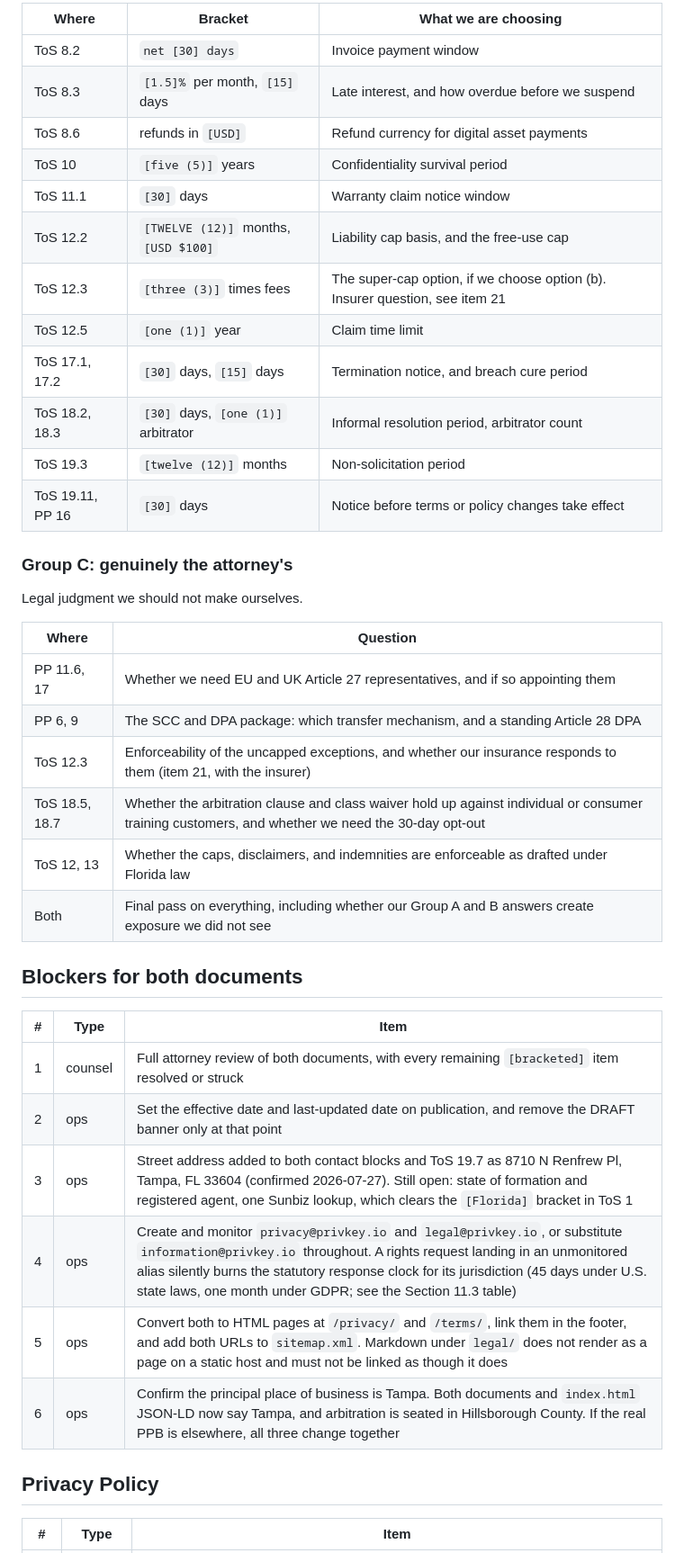
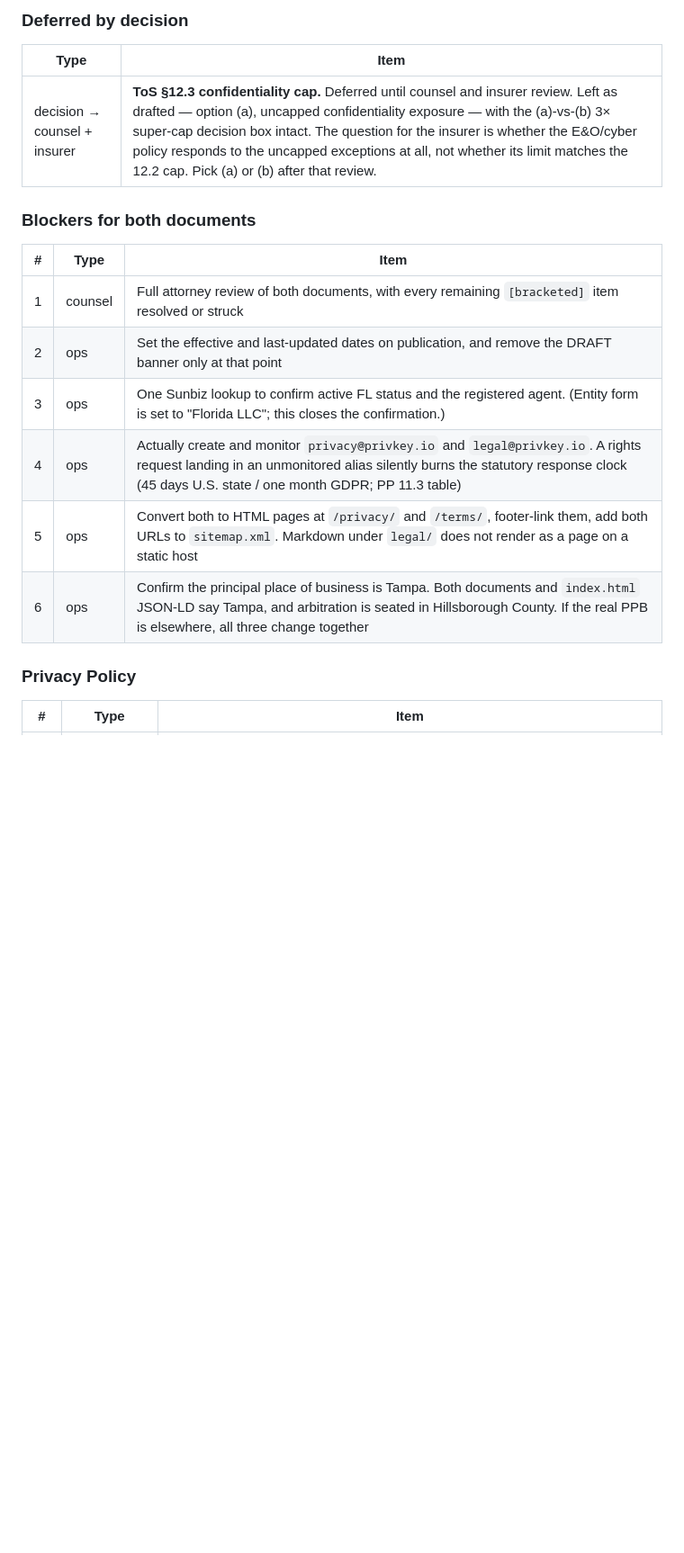
Before and after one commit to privkeyio/website, a Markdown page: legal/PUBLICATION-CHECKLIST.md, the part around one of its changes. Shown at 90% size. Drawn GitHub-style; blank space fills up the shorter version.

```diff
--- a/legal/PUBLICATION-CHECKLIST.md
+++ b/legal/PUBLICATION-CHECKLIST.md
@@ -37,44 +35,22 @@ Commercial terms. We pick the number because it is our business; counsel confirm
 
-| Where | Bracket | What we are choosing |
-|---|---|---|
-| ToS 8.2 | `net [30] days` | Invoice payment window |
-| ToS 8.3 | `[1.5]%` per month, `[15]` days | Late interest, and how overdue before we suspend |
-| ToS 8.6 | refunds in `[USD]` | Refund currency for digital asset payments |
-| ToS 10 | `[five (5)]` years | Confidentiality survival period |
-| ToS 11.1 | `[30]` days | Warranty claim notice window |
-| ToS 12.2 | `[TWELVE (12)]` months, `[USD $100]` | Liability cap basis, and the free-use cap |
-| ToS 12.3 | `[three (3)]` times fees | The super-cap option, if we choose option (b). Insurer question, see item 21 |
-| ToS 12.5 | `[one (1)]` year | Claim time limit |
-| ToS 17.1, 17.2 | `[30]` days, `[15]` days | Termination notice, and breach cure period |
-| ToS 18.2, 18.3 | `[30]` days, `[one (1)]` arbitrator | Informal resolution period, arbitrator count |
-| ToS 19.3 | `[twelve (12)]` months | Non-solicitation period |
-| ToS 19.11, PP 16 | `[30]` days | Notice before terms or policy changes take effect |
+### Deferred by decision
 
-### Group C: genuinely the attorney's
+| Type | Item |
+|---|---|
+| decision → counsel + insurer | **ToS §12.3 confidentiality cap.** Deferred until counsel and insurer review. Left as drafted — option (a), uncapped confidentiality exposure — with the (a)-vs-(b) 3× super-cap decision box intact. The question for the insurer is whether the E&O/cyber policy responds to the uncapped exceptions at all, not whether its limit matches the 12.2 cap. Pick (a) or (b) after that review. |
 
-Legal judgment we should not make ourselves.
-
-| Where | Question |
-|---|---|
-| PP 11.6, 17 | Whether we need EU and UK Article 27 representatives, and if so appointing them |
-| PP 6, 9 | The SCC and DPA package: which transfer mechanism, and a standing Article 28 DPA |
-| ToS 12.3 | Enforceability of the uncapped exceptions, and whether our insurance responds to them (item 21, with the insurer) |
-| ToS 18.5, 18.7 | Whether the arbitration clause and class waiver hold up against individual or consumer training customers, and whether we need the 30-day opt-out |
-| ToS 12, 13 | Whether the caps, disclaimers, and indemnities are enforceable as drafted under Florida law |
-| Both | Final pass on everything, including whether our Group A and B answers create exposure we did not see |
-
-## Blockers for both documents
+### Blockers for both documents
 
 | # | Type | Item |
 |---|---|---|
 | 1 | counsel | Full attorney review of both documents, with every remaining `[bracketed]` item resolved or struck |
-| 2 | ops | Set the effective date and last-updated date on publication, and remove the DRAFT banner only at that point |
-| 3 | ops | Street address added to both contact blocks and ToS 19.7 as 8710 N Renfrew Pl, Tampa, FL 33604 (confirmed 2026-07-27). Still open: state of formation and registered agent, one Sunbiz lookup, which clears the `[Florida]` bracket in ToS 1 |
-| 4 | ops | Create and monitor `privacy@privkey.io` and `legal@privkey.io`, or substitute `information@privkey.io` throughout. A rights request landing in an unmonitored alias silently burns the statutory response clock for its jurisdiction (45 days under U.S. state laws, one month under GDPR; see the Section 11.3 table) |
-| 5 | ops | Convert both to HTML pages at `/privacy/` and `/terms/`, link them in the footer, and add both URLs to `sitemap.xml`. Markdown under `legal/` does not render as a page on a static host and must not be linked as though it does |
-| 6 | ops | Confirm the principal place of business is Tampa. Both documents and `index.html` JSON-LD now say Tampa, and arbitration is seated in Hillsborough County. If the real PPB is elsewhere, all three change together |
+| 2 | ops | Set the effective and last-updated dates on publication, and remove the DRAFT banner only at that point |
+| 3 | ops | One Sunbiz lookup to confirm active FL status and the registered agent. (Entity form is set to "Florida LLC"; this closes the confirmation.) |
+| 4 | ops | Actually create and monitor `privacy@privkey.io` and `legal@privkey.io`. A rights request landing in an unmonitored alias silently burns the statutory response clock (45 days U.S. state / one month GDPR; PP 11.3 table) |
+| 5 | ops | Convert both to HTML pages at `/privacy/` and `/terms/`, footer-link them, add both URLs to `sitemap.xml`. Markdown under `legal/` does not render as a page on a static host |
+| 6 | ops | Confirm the principal place of business is Tampa. Both documents and `index.html` JSON-LD say Tampa, and arbitration is seated in Hillsborough County. If the real PPB is elsewhere, all three change together |
 
-## Privacy Policy
+### Privacy Policy
 
 | # | Type | Item |
 |---|---|---|
```
Also changed, not shown: other parts of legal/PUBLICATION-CHECKLIST.md (+43 -52 lines), legal/privacy-policy.md (+32 -36 lines), legal/terms-of-service.md (+24 -30 lines).
